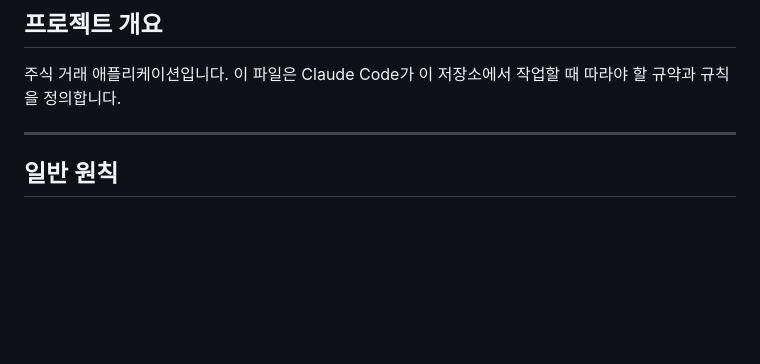
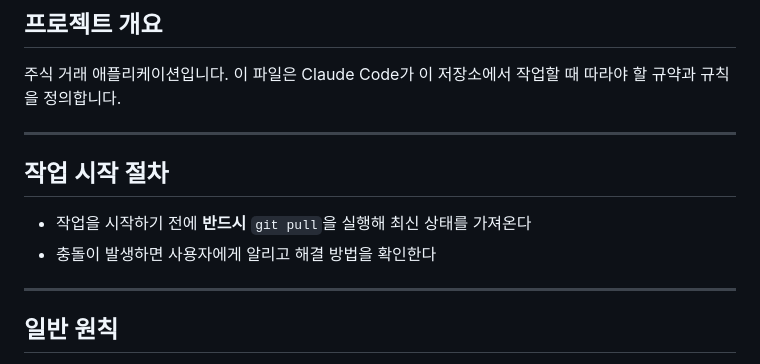
Before and after one commit to Geon0e/stockTrading, a Markdown page: CLAUDE.md, the part around the change. GitHub-like rendering; blank space fills up the shorter version.

Commit message:
chore(claude): 작업 시작 시 git pull 절차 추가
Co-Authored-By: Claude Sonnet 4.6 <noreply@anthropic.com>

```diff
--- a/CLAUDE.md
+++ b/CLAUDE.md
@@ -2,6 +2,12 @@
 
 ## 프로젝트 개요
 주식 거래 애플리케이션입니다. 이 파일은 Claude Code가 이 저장소에서 작업할 때 따라야 할 규약과 규칙을 정의합니다.
+
+---
+
+## 작업 시작 절차
+- 작업을 시작하기 전에 **반드시** `git pull`을 실행해 최신 상태를 가져온다
+- 충돌이 발생하면 사용자에게 알리고 해결 방법을 확인한다
 
 ---
 
```
